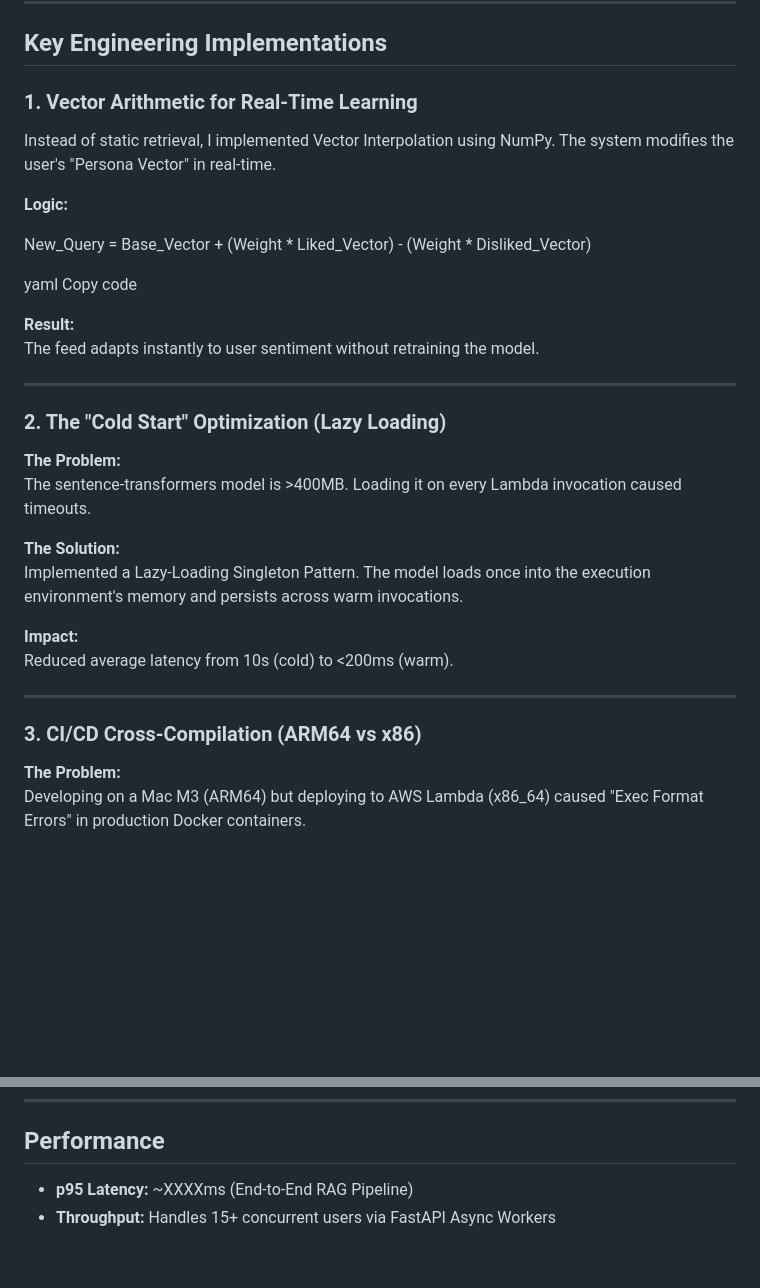
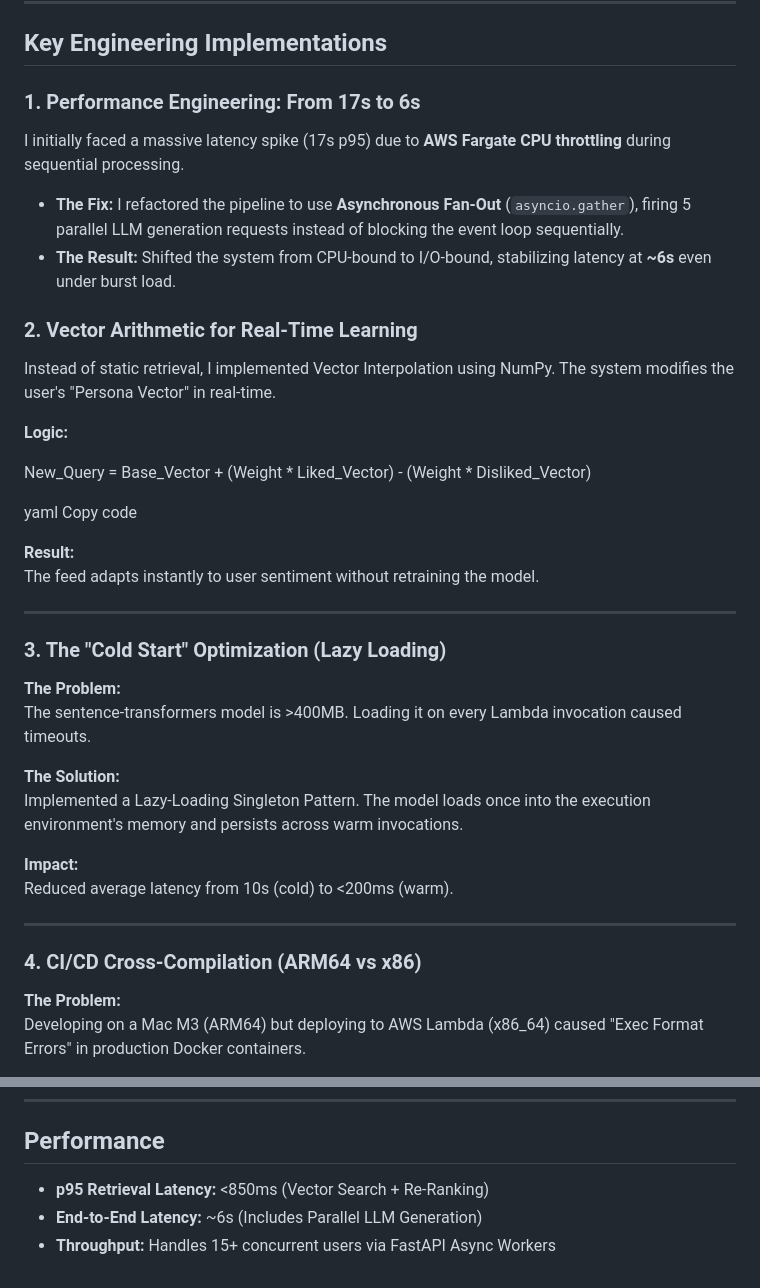
Before and after one commit to SPAbhay/whatsgood-v2-api, a Markdown page: README.md, 2 parts joined by grey strips. GitHub-like rendering; blank space fills up the shorter version.

```diff
--- a/README.md
+++ b/README.md
@@ -46,7 +46,12 @@ graph TD
 
 ## Key Engineering Implementations
 
-### 1. Vector Arithmetic for Real-Time Learning
+### 1. Performance Engineering: From 17s to 6s
+I initially faced a massive latency spike (17s p95) due to **AWS Fargate CPU throttling** during sequential processing.
+* **The Fix:** I refactored the pipeline to use **Asynchronous Fan-Out** (`asyncio.gather`), firing 5 parallel LLM generation requests instead of blocking the event loop sequentially.
+* **The Result:** Shifted the system from CPU-bound to I/O-bound, stabilizing latency at **~6s** even under burst load.
+
+### 2. Vector Arithmetic for Real-Time Learning
 
 Instead of static retrieval, I implemented Vector Interpolation using NumPy. The system modifies the user's "Persona Vector" in real-time.
 
@@ -62,7 +67,7 @@ The feed adapts instantly to user sentiment without retraining the model.
 
 ---
 
-### 2. The "Cold Start" Optimization (Lazy Loading)
+### 3. The "Cold Start" Optimization (Lazy Loading)
 
 **The Problem:**
 The sentence-transformers model is >400MB. Loading it on every Lambda invocation caused timeouts.
@@ -75,7 +80,7 @@ Reduced average latency from 10s (cold) to <200ms (warm).
 
 ---
 
-### 3. CI/CD Cross-Compilation (ARM64 vs x86)
+### 4. CI/CD Cross-Compilation (ARM64 vs x86)
 
 **The Problem:**
 Developing on a Mac M3 (ARM64) but deploying to AWS Lambda (x86_64) caused "Exec Format Errors" in production Docker containers.
@@ -106,5 +111,6 @@ LangChain, SentenceTransformers (Bi/Cross-Encoders), Groq (Llama 3)
 
 ## Performance
 
-- **p95 Latency:** ~XXXXms (End-to-End RAG Pipeline)
-- **Throughput:** Handles 15+ concurrent users via FastAPI Async Workers
+* **p95 Retrieval Latency:** <850ms (Vector Search + Re-Ranking)
+* **End-to-End Latency:** ~6s (Includes Parallel LLM Generation)
+* **Throughput:** Handles 15+ concurrent users via FastAPI Async Workers
```
